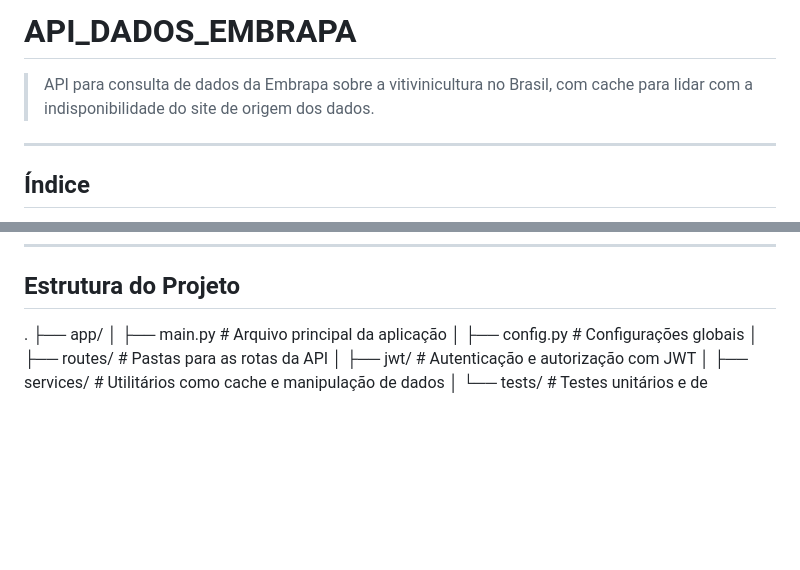
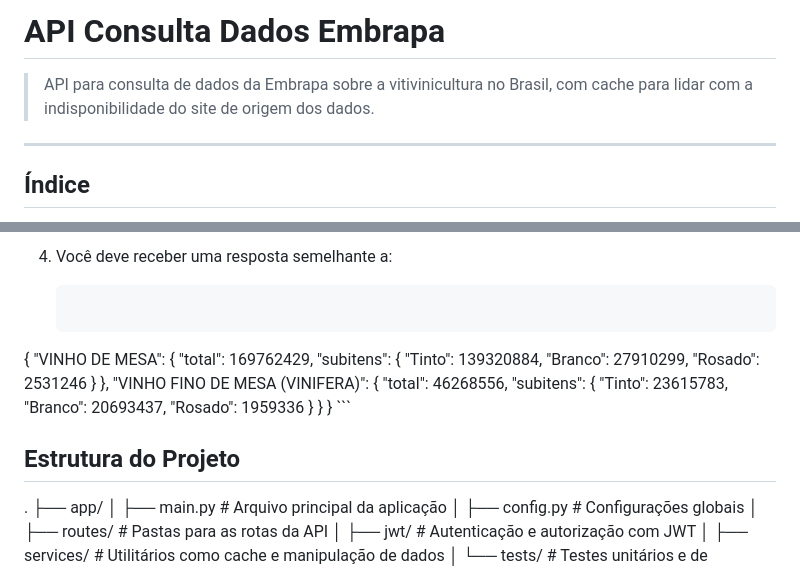
Before and after one commit to vagnerfabiog/fiap, a Markdown page: README.md, 2 parts joined by grey strips. Drawn GitHub-style; blank space fills up the shorter version.

````diff
--- a/README.md
+++ b/README.md
@@ -1,6 +1,7 @@
-# API_DADOS_EMBRAPA
+# API Consulta Dados Embrapa
 
 > API para consulta de dados da Embrapa sobre a vitivinicultura no Brasil, com cache para lidar com a indisponibilidade do site de origem dos dados.
+
 
 ---
 
@@ -66,5 +113,28 @@ Após a instalação, você pode iniciar o servidor localmente:
+4. Você deve receber uma resposta semelhante a:
+
+    ```json
+  {
+    "VINHO DE MESA": {
+        "total": 169762429,
+        "subitens": {
+            "Tinto": 139320884,
+            "Branco": 27910299,
+            "Rosado": 2531246
+        }
+    },
+    "VINHO FINO DE MESA (VINIFERA)": {
+        "total": 46268556,
+        "subitens": {
+            "Tinto": 23615783,
+            "Branco": 20693437,
+            "Rosado": 1959336
+        }
+    }
+    }
+    ```
+
+
 ## Estrutura do Projeto
-
 .
 ├── app/
 │   ├── main.py              # Arquivo principal da aplicação
````
Also changed, not shown: other parts of README.md (+68 -13 lines), Diagrama.png (added), 1 other file.
